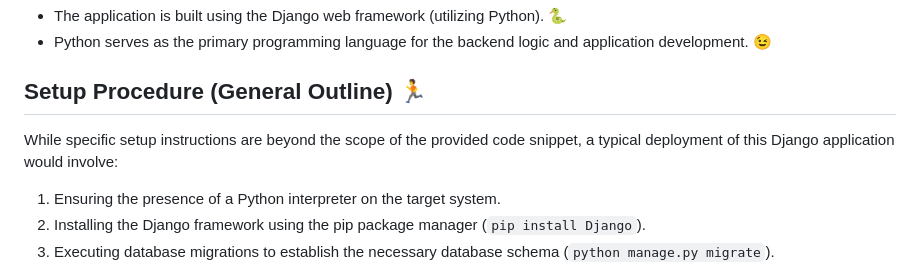
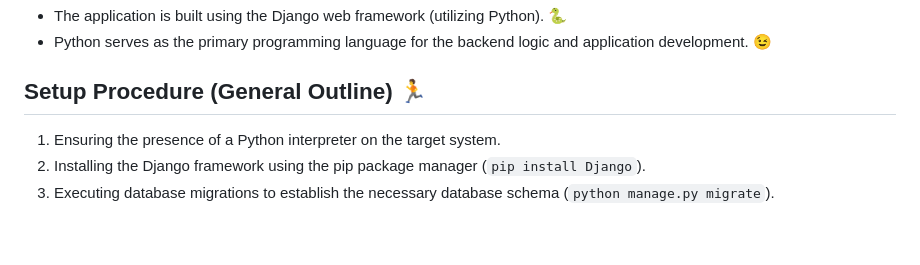
Before and after one commit to N-anle/django-book-tracker, a Markdown page: README.md, the part around the change. Drawn GitHub-style; blank space fills up the shorter version.

```diff
--- a/README.md
+++ b/README.md
@@ -23,8 +23,6 @@ This repository contains the codebase for a Django-based web application I devel
 * Python serves as the primary programming language for the backend logic and application development. 😉
 
 ## Setup Procedure (General Outline) 🏃
-
-While specific setup instructions are beyond the scope of the provided code snippet, a typical deployment of this Django application would involve:
 
 1.  Ensuring the presence of a Python interpreter on the target system.
 2.  Installing the Django framework using the pip package manager (`pip install Django`).
```
